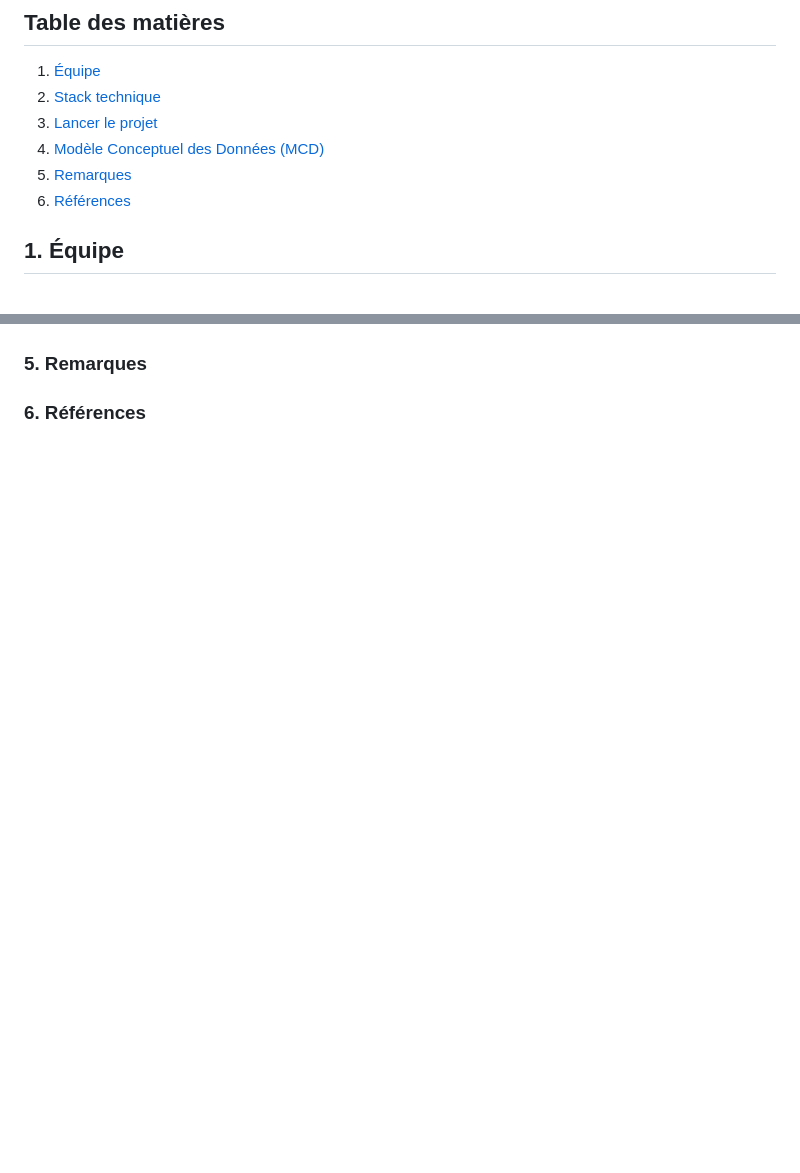
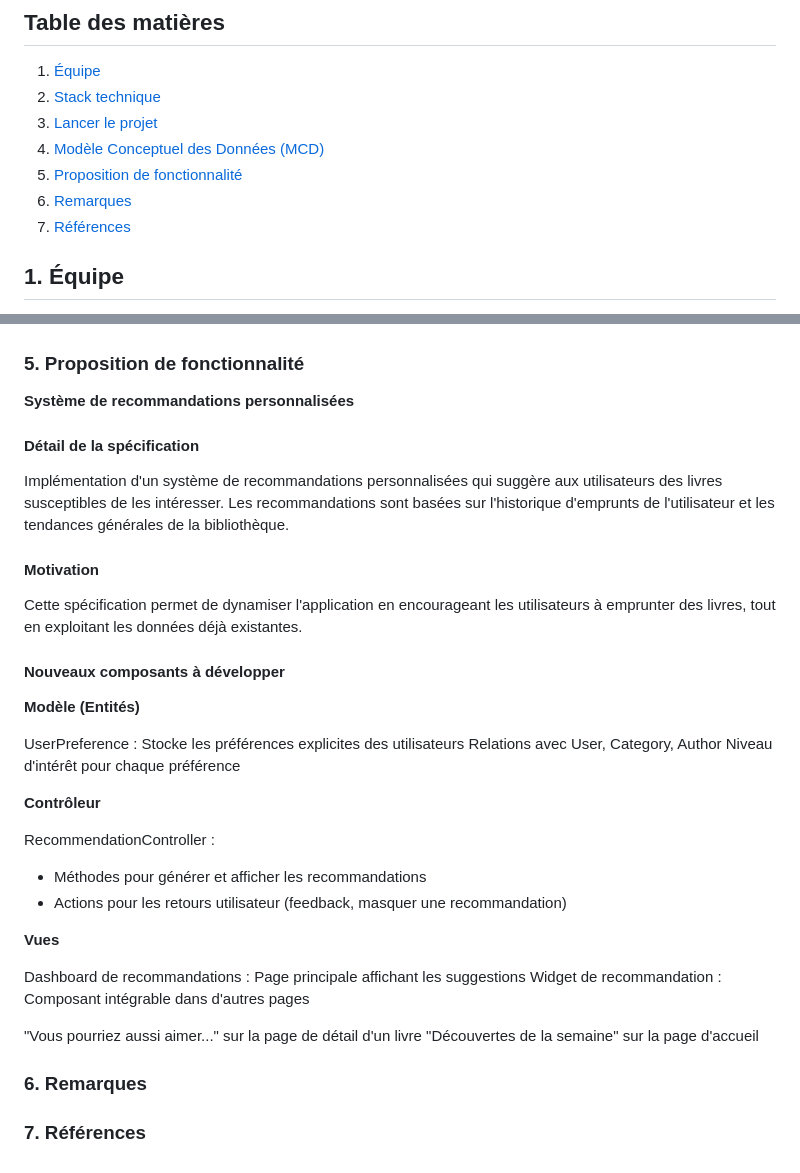
Before and after one commit to orinaya/biblio-symfony-app, a Markdown page: README.md, 2 parts joined by grey strips. GitHub-like rendering; blank space fills up the shorter version.

Commit message:
docs(feature): add feature in readme

```diff
--- a/README.md
+++ b/README.md
@@ -10,8 +10,9 @@
 2. [Stack technique](#2-stack-technique)
 3. [Lancer le projet](#3-lancer-le-projet)
 4. [Modèle Conceptuel des Données (MCD)](#4-modèle-conceptuel-des-données-mcd)
-5. [Remarques](#5-remarques)
-6. [Références](#6-références)
+5. [Proposition de fonctionnalité](#5-proposition-de-fonctionnalité)
+6. [Remarques](#6-remarques)
+7. [Références](#7-références)
 
 ## 1. Équipe
 
@@ -105,6 +106,41 @@ Base de données : nombasededonnées (défini dans .env)
 
 ![MCD](assets/images/biblio-MCD.png)
 
-### 5. Remarques
+### 5. Proposition de fonctionnalité
 
-### 6. Références
+**Système de recommandations personnalisées**
+
+#### Détail de la spécification
+
+Implémentation d'un système de recommandations personnalisées qui suggère aux utilisateurs des livres susceptibles de les intéresser. Les recommandations sont basées sur l'historique d'emprunts de l'utilisateur et les tendances générales de la bibliothèque.
+
+#### Motivation
+
+Cette spécification permet de dynamiser l'application en encourageant les utilisateurs à emprunter des livres, tout en exploitant les données déjà existantes.
+
+#### Nouveaux composants à développer
+
+**Modèle (Entités)**
+
+UserPreference : Stocke les préférences explicites des utilisateurs
+Relations avec User, Category, Author
+Niveau d'intérêt pour chaque préférence
+
+**Contrôleur**
+
+RecommendationController :
+
+- Méthodes pour générer et afficher les recommandations
+- Actions pour les retours utilisateur (feedback, masquer une recommandation)
+
+**Vues**
+
+Dashboard de recommandations : Page principale affichant les suggestions
+Widget de recommandation : Composant intégrable dans d'autres pages
+
+"Vous pourriez aussi aimer..." sur la page de détail d'un livre
+"Découvertes de la semaine" sur la page d'accueil
+
+### 6. Remarques
+
+### 7. Références
```
